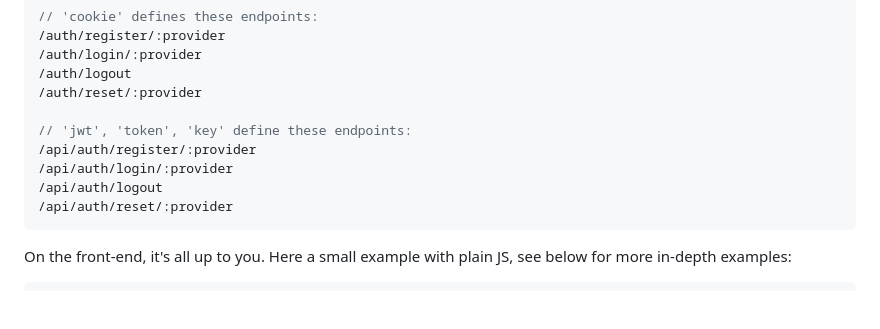
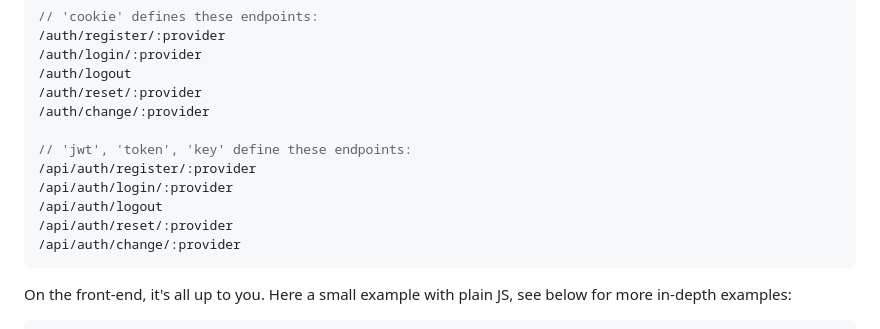
Before and after one commit to franciscop/server-next, a Markdown page: docs/ideas/auth.md, the part around the change. Drawn GitHub-style; blank space fills up the shorter version.

Commit message:
Improved demo

````diff
--- a/docs/ideas/auth.md
+++ b/docs/ideas/auth.md
@@ -42,12 +42,14 @@ This automatically creates some endpoints:
 /auth/login/:provider
 /auth/logout
 /auth/reset/:provider
+/auth/change/:provider
 
 // 'jwt', 'token', 'key' define these endpoints:
 /api/auth/register/:provider
 /api/auth/login/:provider
 /api/auth/logout
 /api/auth/reset/:provider
+/api/auth/change/:provider
 ```
 
 On the front-end, it's all up to you. Here a small example with plain JS, see below for more in-depth examples:
````
